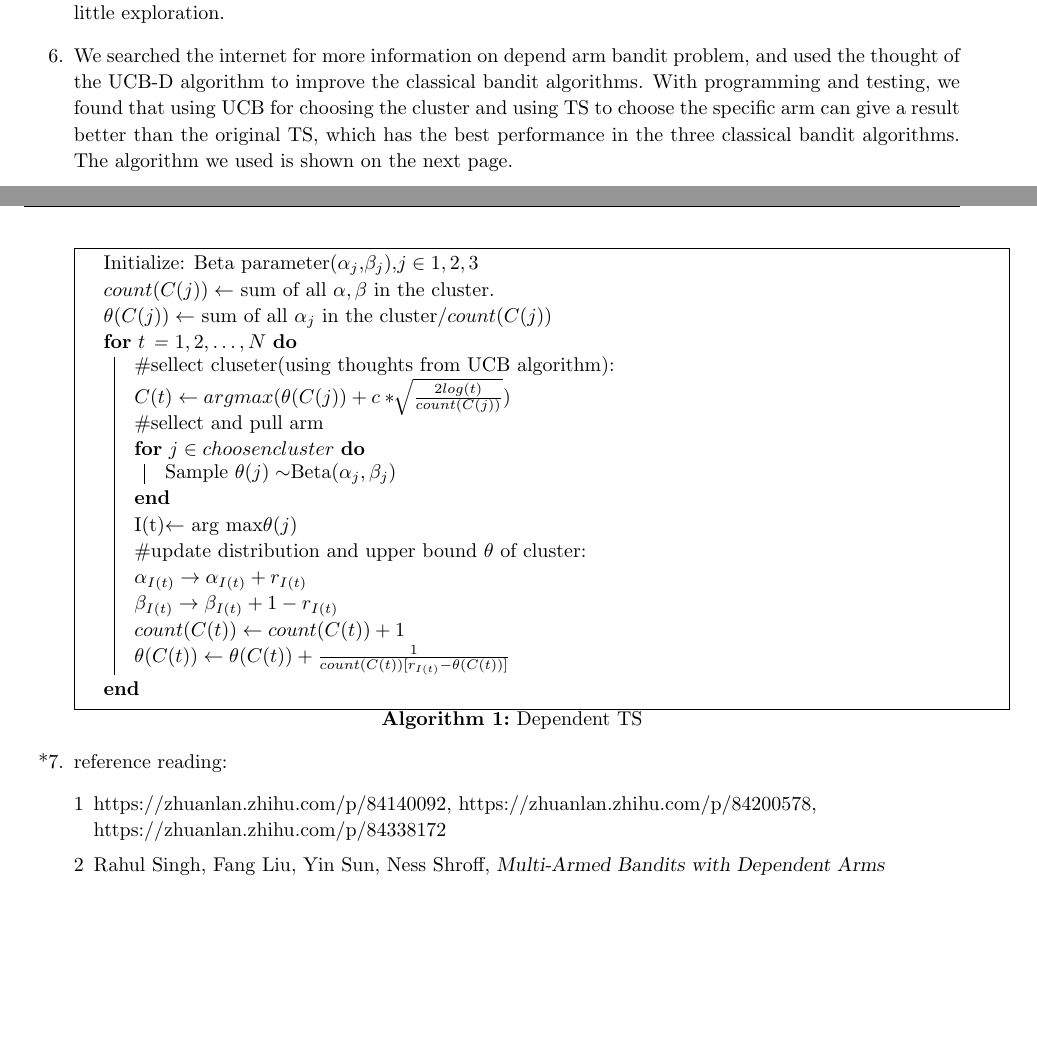
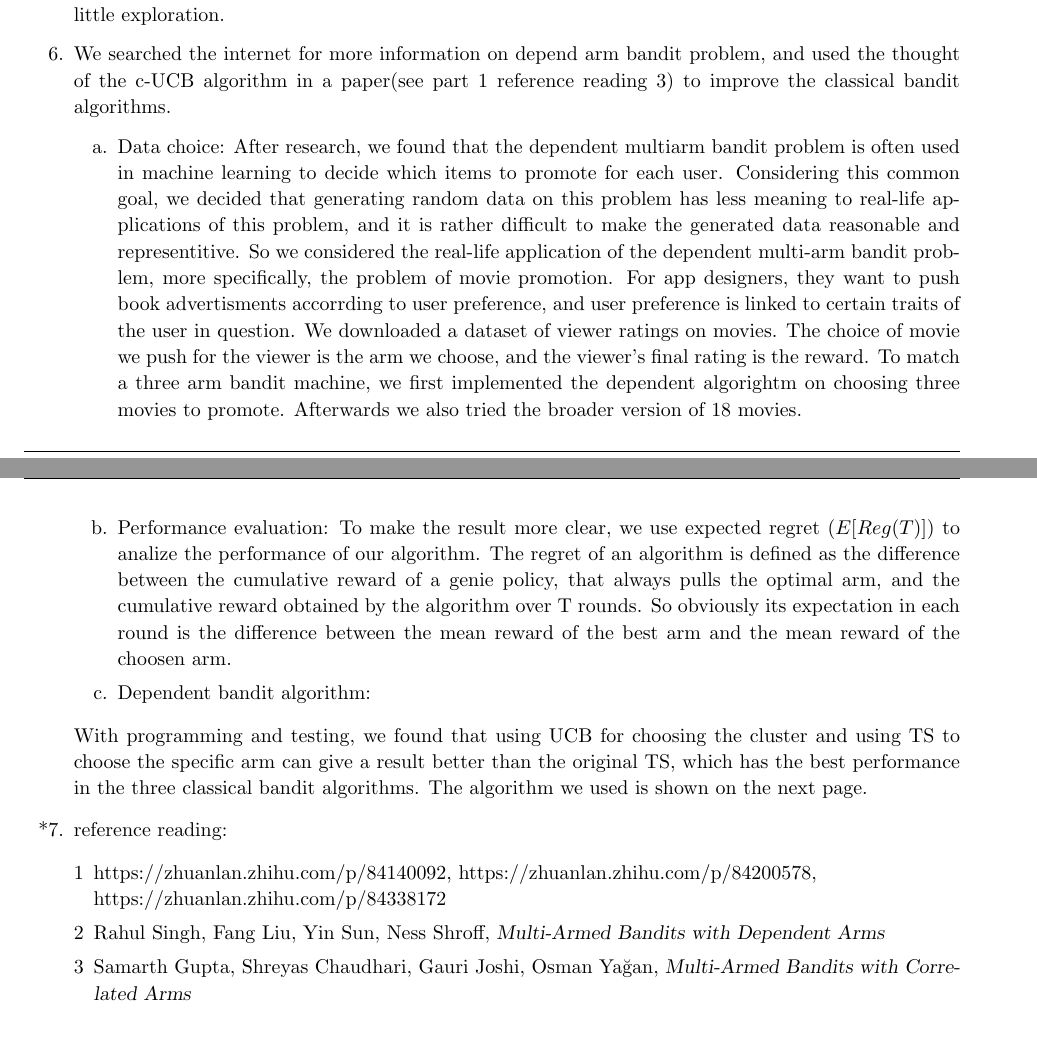
Before and after one commit to rhfeiyang/si140-project, a LaTeX document (report/project.tex): two parts of pages 3 and 4 of 6, joined at a grey line, cut so that both start at the same text. Compiled offline with pdfLaTeX.

Commit message:
Add files via upload

```diff
--- a/report/project.tex
+++ b/report/project.tex
@@ -261,35 +261,52 @@
         TS performs best in this case because the parameters a and b we passed in corresponds with the real oracle value. On the other hand, as the example in 5,
         if the parameters passed in is inaccurate, it could have a large influence on the aggregated reward. This is a default for having too little exploration.
         \item[6.]
-        We searched the internet for more information on depend arm bandit problem, and used the thought of the UCB-D algorithm to improve the classical bandit algorithms.
+        We searched the internet for more information on depend arm bandit problem, and used the thought of the c-UCB algorithm in a paper(see part 1 reference reading 3) to improve the classical bandit algorithms.
+        \begin{enumerate}
+            \item[a.] Data choice:
+            After research, we found that the dependent multiarm bandit problem is often used in machine learning to decide which items to promote for each user.
+            Considering this common goal, we decided that generating random data on this problem has less meaning to real-life applications of this problem,
+            and it is rather difficult to make the generated data reasonable and representitive.
+            So we considered the real-life application of the dependent multi-arm bandit problem, more specifically, the problem of movie promotion.
+            For app designers, they want to push book advertisments accorrding to user preference, and user preference is linked to certain traits of the user in question.
+            We downloaded a dataset of viewer ratings on movies. The choice of movie we push for the viewer is the arm we choose, and the viewer's final rating is the reward.
+            To match a three arm bandit machine, we first implemented the dependent algorightm on choosing three movies to promote. Afterwards we also tried the broader version of 18 movies.
+            \item[b.] Performance evaluation:
+            To make the result more clear, we use expected regret ($E[Reg(T)]$) to analize the performance of our algorithm.
+            The regret of an algorithm is defined as the difference between the cumulative reward of a genie policy, that always pulls the optimal arm, and the cumulative reward obtained by the algorithm over T rounds.
+            So obviously its expectation in each round is the difference between the mean reward of the best arm and the mean reward of the choosen arm.
+            \item[c.] Dependent bandit algorithm:
+
+        \end{enumerate}
         With programming and testing, we found that using UCB for choosing the cluster and using TS to choose the specific arm can give a result better than the original TS,
-        which has the best performance in the three classical bandit algorithms. The algorithm we used is shown on the next page.\\
-        \begin{algorithm}[H]
-            \SetAlgoLined
-            Initialize: Beta parameter($\alpha_j$,$\beta_j$),$j\in {1,2,3}$\\
-            $count(C(j)) \leftarrow$ sum of all $\alpha,\beta$ in the cluster.\\
-            $\theta(C(j))\leftarrow$ sum of all $\alpha_j$ in the cluster$/count(C(j))$\\
-            \For(){$t$ = $1,2,\dots , N$}{
-                \#sellect cluseter(using thoughts from UCB algorithm):\\
-                $C(t)\leftarrow arg max(\theta(C(j))+c*\sqrt[]{\frac{2log(t)}{count(C(j))}})$\\
-                \#sellect and pull arm\\
-                \For(){$j\in choosen cluster$}{
-                    Sample $\theta(j)\sim$Beta($\alpha_j,\beta_j$)\\
-                }
-                I(t)$\leftarrow$ arg max$\theta(j)$\\
-                \#update distribution and upper bound $\theta$ of cluster:\\
-                $\alpha_{I(t)}\rightarrow \alpha_{I(t)} + r_{I(t)}$\\
-                $\beta_{I(t)}\rightarrow \beta_{I(t)} + 1 - r_{I(t)}$\\
-                $count(C(t))\leftarrow count(C(t)) + 1$\\
-                $\theta(C(t))\leftarrow \theta(C(t)) + \frac{1}{count(C(t))[r_{I(t)}-\theta(C(t))]}$\\
-            }
-            \caption{Dependent TS}
-          \end{algorithm}
+        which has the best performance in the three classical bandit algorithms. The algorithm we used is shown on the next page.
+        % \begin{algorithm}[H]
+        %     \SetAlgoLined
+        %     Initialize: Beta parameter($\alpha_j$,$\beta_j$),$j\in {1,2,3}$\\
+        %     $count(C(j)) \leftarrow$ sum of all $\alpha,\beta$ in the cluster.\\030731
+        %     $\theta(C(j))\leftarrow$ sum of all $\alpha_j$ in the cluster$/count(C(j))$\\
+        %     \For(){$t$ = $1,2,\dots , N$}{
+        %         \#sellect cluseter(using thoughts from UCB algorithm):\\
+        %         $C(t)\leftarrow arg max(\theta(C(j))+c*\sqrt[]{\frac{2log(t)}{count(C(j))}})$\\
+        %         \#sellect and pull arm\\
+        %         \For(){$j\in choosen cluster$}{
+        %             Sample $\theta(j)\sim$Beta($\alpha_j,\beta_j$)\\
+        %         }
+        %         I(t)$\leftarrow$ arg max$\theta(j)$\\
+        %         \#update distribution and upper bound $\theta$ of cluster:\\
+        %         $\alpha_{I(t)}\rightarrow \alpha_{I(t)} + r_{I(t)}$\\
+        %         $\beta_{I(t)}\rightarrow \beta_{I(t)} + 1 - r_{I(t)}$\\
+        %         $count(C(t))\leftarrow count(C(t)) + 1$\\
+        %         $\theta(C(t))\leftarrow \theta(C(t)) + \frac{1}{count(C(t))[r_{I(t)}-\theta(C(t))]}$\\
+        %     }
+        %     \caption{Dependent TS}
+        %   \end{algorithm}
         \item[*7.] reference reading:
         \begin{enumerate}[1]
             \item https://zhuanlan.zhihu.com/p/84140092, https://zhuanlan.zhihu.com/p/84200578, \\
             https://zhuanlan.zhihu.com/p/84338172
             \item Rahul Singh, Fang Liu, Yin Sun, Ness Shroff, \textsl{Multi-Armed Bandits with Dependent Arms}
+            \item Samarth Gupta, Shreyas Chaudhari, Gauri Joshi, Osman Yağan, \textsl{Multi-Armed Bandits with Correlated Arms}
 
         \end{enumerate}
     \end{enumerate}
```
Also changed, not shown: report/project.pdf.
